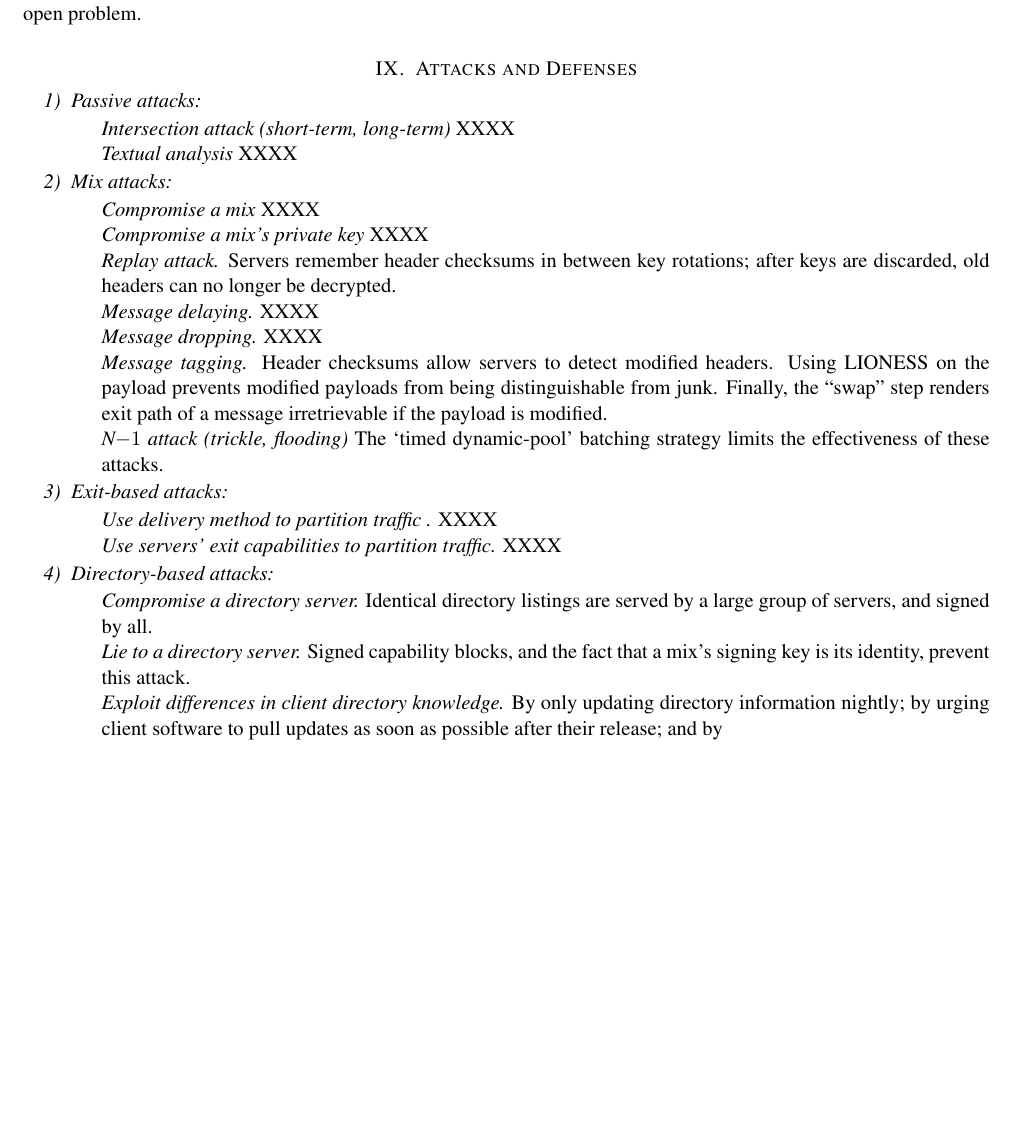
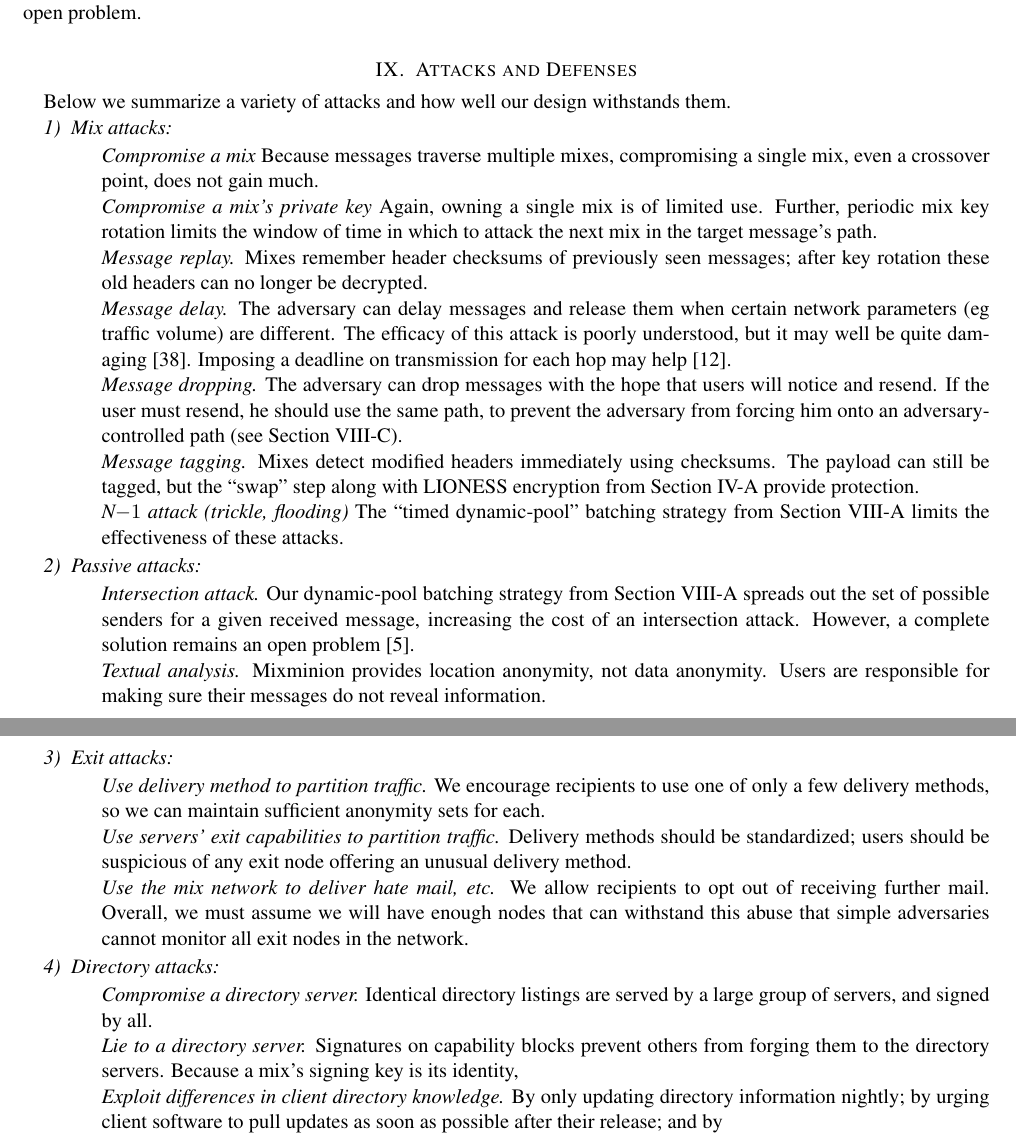
Before and after one commit to nmathewson/mixminion-doc, a LaTeX paper (minion-design.tex): part of page 12 of 14 before the commit and two parts of pages 12 and 13 of 15 after it, the two joined at a grey line, cut so that both start at the same text, the shorter picture padded with empty space. Compiled offline with pdfLaTeX.

Commit message:
more on the attacks section

```diff
--- a/minion-design.tex
+++ b/minion-design.tex
@@ -1432,57 +1433,81 @@ open problem.
 
 \section{Attacks and Defenses}
 \label{sec:attacks}
-%
-%[Do something akin to pages 13-15 of
-%\url{http://freehaven.net/doc/casc-rep/casc-rep.ps}.]
-
-%XXXX WRITE SOMETHING HERE! -NM
+
+Below we summarize a variety of attacks and how well our design withstands
+them.
+
+\subsubsection{Mix attacks}
+\label{subsec:mix-attacks}
+
+\begin{description}
+\item \emph{Compromise a mix} Because messages traverse multiple mixes,
+compromising a single mix, even a crossover point, does not gain much.
+\item \emph{Compromise a mix's private key} Again, owning a single mix
+is of limited use. Further, periodic mix key rotation limits the window
+of time in which to attack the next mix in the target message's path.
+\item \emph{Message replay.}  Mixes remember header checksums of
+previously seen messages; after key rotation these old headers can no
+longer be decrypted.
+\item \emph{Message delay.} The adversary can delay messages and
+release them when certain network parameters (eg traffic volume) are
+different. The efficacy of this attack is poorly understood, but it may
+well be quite damaging \cite{batching-taxonomy}. Imposing a deadline on
+transmission for each hop may help \cite{mix-acc}.
+\item \emph{Message dropping.} The adversary can drop messages with the
+hope that users will notice and resend. If the user must resend, he
+should use the same path, to prevent the adversary from forcing him onto
+an adversary-controlled path (see Section \ref{subsec:many-messages}).
+\item \emph{Message tagging.} Mixes detect modified headers immediately
+using checksums. The payload can still be tagged, but the ``swap'' step
+along with LIONESS encryption from Section \ref{subsec:header-swap}
+provide protection.
+\item \emph{N$-1$ attack (trickle, flooding)} The ``timed dynamic-pool''
+batching strategy from Section \ref{subsec:batching} limits the
+effectiveness of these attacks.
+\end{description}
 
 \subsubsection{Passive attacks}
 \label{subsec:passive-attacks}
 
 \begin{description}
-\item \emph{Intersection attack (short-term, long-term)} XXXX
-\item \emph{Textual analysis} XXXX
+\item \emph{Intersection attack.} Our dynamic-pool batching strategy
+from Section \ref{subsec:batching} spreads out the set of possible
+senders for a given received message, increasing the cost of an
+intersection attack. However, a complete solution remains an open problem
+\cite{langos02}.
+\item \emph{Textual analysis.} Mixminion provides location anonymity,
+not data anonymity. Users are responsible for making sure their messages
+do not reveal information.
 \end{description}
 
-\subsubsection{Mix attacks}
-\label{subsec:mix-attacks}
+\subsubsection{Exit attacks}
+\label{subsec:attacks-exitbased}
 
 \begin{description}
-\item \emph{Compromise a mix} XXXX
-\item \emph{Compromise a mix's private key} XXXX
-\item \emph{Replay attack.}  Servers remember header checksums in
-  between key rotations; after keys are discarded, old headers can no
-  longer be decrypted.
-\item \emph{Message delaying.}  XXXX
-\item \emph{Message dropping.} XXXX
-\item \emph{Message tagging.}  Header checksums allow servers to
-  detect modified headers.  Using LIONESS on the payload prevents modified
-  payloads from being distinguishable from junk.  Finally, the
-  ``swap'' step renders exit path of a message irretrievable if the
-  payload is modified.
-\item \emph{N$-1$ attack (trickle, flooding)} The `timed dynamic-pool'
-  batching strategy limits the effectiveness of these attacks.
+\item \emph{Use delivery method to partition traffic.} We encourage
+recipients to use one of only a few delivery methods, so we can maintain
+sufficient anonymity sets for each.
+\item \emph{Use servers' exit capabilities to partition traffic.}
+Delivery methods should be standardized; users should be suspicious of
+any exit node offering an unusual delivery method.
+\item \emph{Use the mix network to deliver hate mail, etc.} We allow
+recipients to opt out of receiving further mail. Overall, we must assume
+we will have enough nodes that can withstand this abuse that simple
+adversaries cannot monitor all exit nodes in the network.
+% help, please untangle my words
 \end{description}
 
-\subsubsection{Exit-based attacks}
-\label{subsec:attacks-exitbased}
-
-\begin{description}
-\item \emph{Use delivery method to partition traffic .} XXXX
-\item \emph{Use servers' exit capabilities to partition traffic.} XXXX
-\end{description}
-
-\subsubsection{Directory-based attacks}
+\subsubsection{Directory attacks}
 \label{subsec:attacks-dirbased}
 
 \begin{description}
 \item \emph{Compromise a directory server.} Identical directory listings
   are served by a large group of servers, and signed by all.
-\item \emph{Lie to a directory server.}  Signed capability blocks, and
-  the fact that a mix's signing key is its identity, prevent this
-  attack.
+\item \emph{Lie to a directory server.}  Signatures on capability
+  blocks prevent others from forging them to the directory
+  servers. Because a mix's signing key is its identity,
+
 \item \emph{Exploit differences in client directory knowledge.}  By
   only updating directory information nightly; by urging client
   software to pull updates as soon as possible after their release;
```
Also changed, not shown: minion-design.tex (1 more changed lines).
